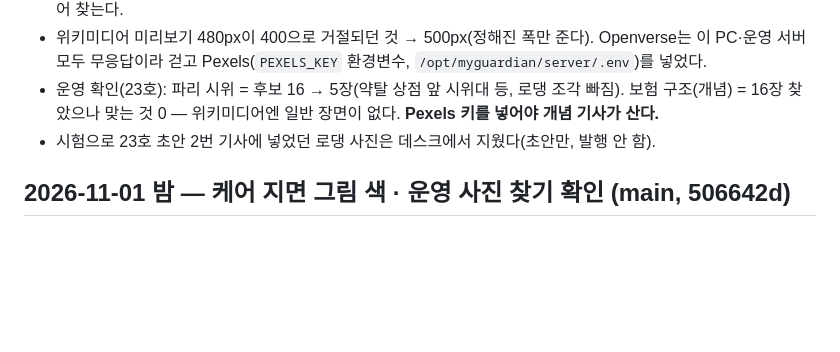
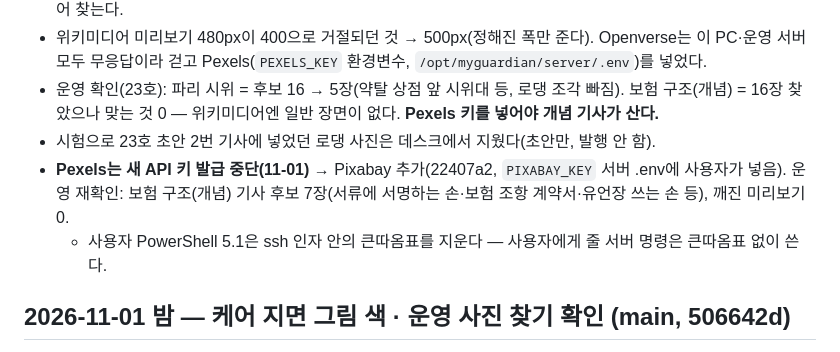
Before and after one commit to hemera1984-dot/myguardian-v2, a Markdown page: docs/handoff.md, the part around the change. GitHub-like rendering; blank space fills up the shorter version.

Commit message:
인계: Pixabay 운영 확인
Co-Authored-By: Claude Opus 5.5 <noreply@anthropic.com>

```diff
--- a/docs/handoff.md
+++ b/docs/handoff.md
@@ -28,6 +28,8 @@
 - 위키미디어 미리보기 480px이 400으로 거절되던 것 → 500px(정해진 폭만 준다). Openverse는 이 PC·운영 서버 모두 무응답이라 걷고 Pexels(`PEXELS_KEY` 환경변수, `/opt/myguardian/server/.env`)를 넣었다.
 - 운영 확인(23호): 파리 시위 = 후보 16 → 5장(약탈 상점 앞 시위대 등, 로댕 조각 빠짐). 보험 구조(개념) = 16장 찾았으나 맞는 것 0 — 위키미디어엔 일반 장면이 없다. **Pexels 키를 넣어야 개념 기사가 산다.**
 - 시험으로 23호 초안 2번 기사에 넣었던 로댕 사진은 데스크에서 지웠다(초안만, 발행 안 함).
+- **Pexels는 새 API 키 발급 중단(11-01)** → Pixabay 추가(22407a2, `PIXABAY_KEY` 서버 .env에 사용자가 넣음). 운영 재확인: 보험 구조(개념) 기사 후보 7장(서류에 서명하는 손·보험 조항 계약서·유언장 쓰는 손 등), 깨진 미리보기 0.
+  - 사용자 PowerShell 5.1은 ssh 인자 안의 큰따옴표를 지운다 — 사용자에게 줄 서버 명령은 큰따옴표 없이 쓴다.
 
 ## 2026-11-01 밤 — 케어 지면 그림 색 · 운영 사진 찾기 확인 (main, 506642d)
 
```
